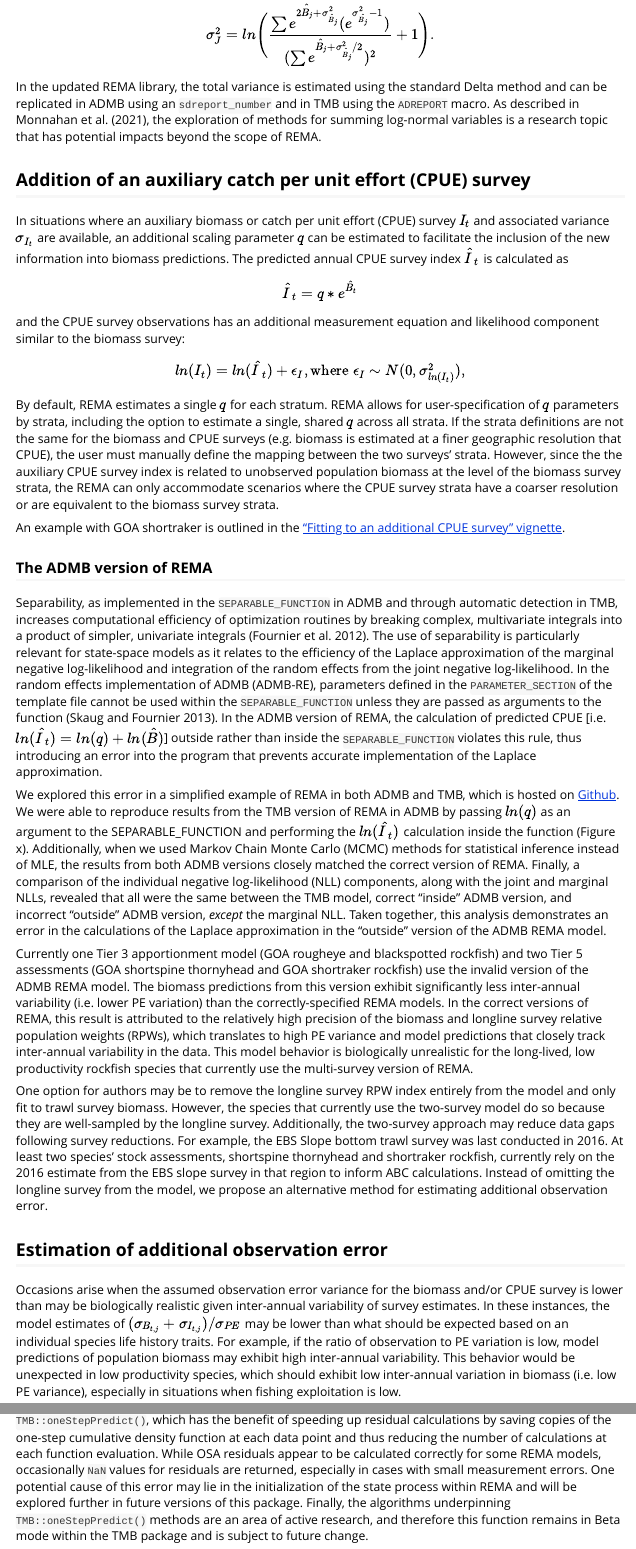
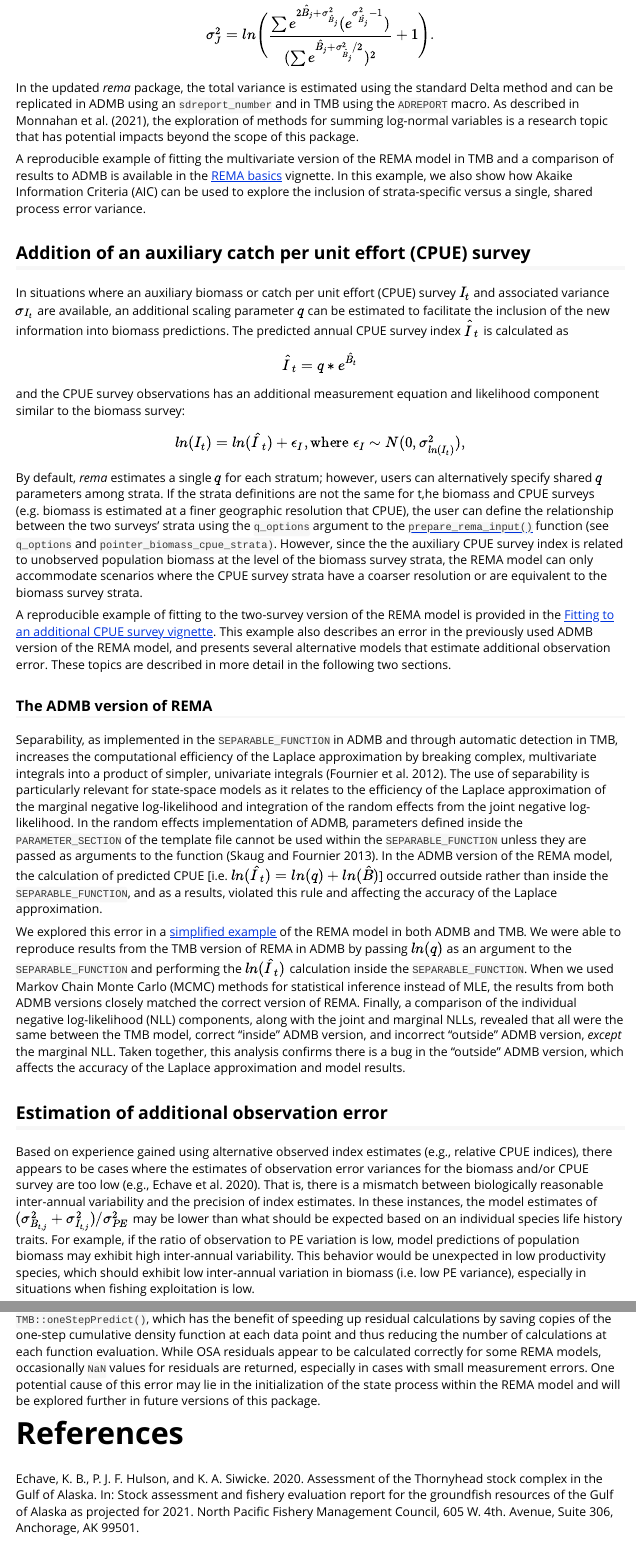
Before and after one commit to afsc-assessments/rema, an R Markdown document (vignettes/rema_equations.Rmd): the page in a window 1100 px wide, from 940 px down, and a second part further down, joined at a grey line. Rendered offline with R 4.5, knitr and Pandoc, with nearby package versions.

Commit message:
model equation updates

```diff
--- a/vignettes/rema_equations.Rmd
+++ b/vignettes/rema_equations.Rmd
@@ -71,10 +74,18 @@ applied, such that the total variance $\sigma_J^2$ is approximated as $$
 \sigma_J^2 = ln\Bigg(\frac{\sum{e^{2 \hat{B}_j + \sigma_{\hat{B}_j}^2} (e^{\sigma_{\hat{B}_j}^2 - 1})}} {(\sum{e^{\hat{B}_j + \sigma_{\hat{B}_j}^2/2}})^2} + 1\Bigg).
-$$ In the updated REMA library, the total variance is estimated using
+$$ In the updated *rema* package, the total variance is estimated using
 the standard Delta method and can be replicated in ADMB using an
 `sdreport_number` and in TMB using the `ADREPORT` macro. As described in
 Monnahan et al. (2021), the exploration of methods for summing
 log-normal variables is a research topic that has potential impacts
-beyond the scope of REMA.
+beyond the scope of this package.
+
+A reproducible example of fitting the multivariate version of the REMA
+model in TMB and a comparison of results to ADMB is available in the
+[REMA
+basics](https://afsc-assessments.github.io/rema/articles/ex1_basics.html)
+vignette. In this example, we also show how Akaike Information Criteria
+(AIC) can be used to explore the inclusion of strata-specific versus a
+single, shared process error variance.
 
 ## Addition of an auxiliary catch per unit effort (CPUE) survey
 
@@ -87,94 +98,78 @@ annual CPUE survey index $\hat{I}_{t}$ is calculated as $$
 $$ and the CPUE survey observations has an additional measurement
 equation and likelihood component similar to the biomass survey: $$
 ln(I_{t}) = ln(\hat{I}_{t}) + \epsilon_{I}, \text{where } \epsilon_{I} \sim N(0, \sigma_{ln(I_t)}^2),
-$$ By default, REMA estimates a single $q$ for each stratum. REMA allows
-for user-specification of $q$ parameters by strata, including the option
-to estimate a single, shared $q$ across all strata. If the strata
-definitions are not the same for the biomass and CPUE surveys (e.g.
-biomass is estimated at a finer geographic resolution that CPUE), the
-user must manually define the mapping between the two surveys' strata.
-However, since the the auxiliary CPUE survey index is related to
-unobserved population biomass at the level of the biomass survey strata,
-the REMA can only accommodate scenarios where the CPUE survey strata
-have a coarser resolution or are equivalent to the biomass survey
-strata.
+$$ By default, *rema* estimates a single $q$ for each stratum; however,
+users can alternatively specify shared $q$ parameters among strata. If
+the strata definitions are not the same for t,he biomass and CPUE
+surveys (e.g. biomass is estimated at a finer geographic resolution that
+CPUE), the user can define the relationship between the two surveys'
+strata using the `q_options` argument to the
+[`prepare_rema_input()`](https://afsc-assessments.github.io/rema/reference/prepare_rema_input.html)
+function (see `q_options` and `pointer_biomass_cpue_strata)`. However,
+since the the auxiliary CPUE survey index is related to unobserved
+population biomass at the level of the biomass survey strata, the REMA
+model can only accommodate scenarios where the CPUE survey strata have a
+coarser resolution or are equivalent to the biomass survey strata.
 
-An example with GOA shortraker is outlined in the ["Fitting to an
-additional CPUE survey"
-vignette](https://janesullivan-noaa.github.io/rema/articles/ex2_cpue.html).
+A reproducible example of fitting to the two-survey version of the REMA
+model is provided in the [Fitting to an additional CPUE survey
+vignette](https://afsc-assessments.github.io/rema/articles/ex2_cpue.html).
+This example also describes an error in the previously used ADMB version
+of the REMA model, and presents several alternative models that estimate
+additional observation error. These topics are described in more detail
+in the following two sections.
 
 ### The ADMB version of REMA
 
 Separability, as implemented in the `SEPARABLE_FUNCTION` in ADMB and
-through automatic detection in TMB, increases computational efficiency
-of optimization routines by breaking complex, multivariate integrals
-into a product of simpler, univariate integrals (Fournier et al. 2012).
-The use of separability is particularly relevant for state-space models
-as it relates to the efficiency of the Laplace approximation of the
-marginal negative log-likelihood and integration of the random effects
-from the joint negative log-likelihood. In the random effects
-implementation of ADMB (ADMB-RE), parameters defined in the
+through automatic detection in TMB, increases the computational
+efficiency of the Laplace approximation by breaking complex,
+multivariate integrals into a product of simpler, univariate integrals
+(Fournier et al. 2012). The use of separability is particularly relevant
+for state-space models as it relates to the efficiency of the Laplace
+approximation of the marginal negative log-likelihood and integration of
+the random effects from the joint negative log-likelihood. In the random
+effects implementation of ADMB, parameters defined inside the
 `PARAMETER_SECTION` of the template file cannot be used within the
 `SEPARABLE_FUNCTION` unless they are passed as arguments to the function
-(Skaug and Fournier 2013). In the ADMB version of REMA, the calculation
-of predicted CPUE [i.e. $ln(\hat{I}_{t})=ln(q)+ln(\hat{B})$] outside
-rather than inside the `SEPARABLE_FUNCTION` violates this rule, thus
-introducing an error into the program that prevents accurate
-implementation of the Laplace approximation.
+(Skaug and Fournier 2013). In the ADMB version of the REMA model, the
+calculation of predicted CPUE [i.e. $ln(\hat{I}_{t})=ln(q)+ln(\hat{B})$]
+occurred outside rather than inside the `SEPARABLE_FUNCTION`, and as a
+results, violated this rule and affecting the accuracy of the Laplace
+approximation.
 
-We explored this error in a simplified example of REMA in both ADMB and
-TMB, which is hosted on
-[Github](https://github.com/JaneSullivan-NOAA/separable_function). We
-were able to reproduce results from the TMB version of REMA in ADMB by
-passing $ln(q)$ as an argument to the SEPARABLE_FUNCTION and performing
-the $ln(\hat{I}_{t})$ calculation inside the function (Figure x).
-Additionally, when we used Markov Chain Monte Carlo (MCMC) methods for
-statistical inference instead of MLE, the results from both ADMB
-versions closely matched the correct version of REMA. Finally, a
-comparison of the individual negative log-likelihood (NLL) components,
-along with the joint and marginal NLLs, revealed that all were the same
-between the TMB model, correct "inside" ADMB version, and incorrect
-"outside" ADMB version, *except* the marginal NLL. Taken together, this
-analysis demonstrates an error in the calculations of the Laplace
-approximation in the "outside" version of the ADMB REMA model.
-
-Currently one Tier 3 apportionment model (GOA rougheye and blackspotted
-rockfish) and two Tier 5 assessments (GOA shortspine thornyhead and GOA
-shortraker rockfish) use the invalid version of the ADMB REMA model. The
-biomass predictions from this version exhibit significantly less
-inter-annual variability (i.e. lower PE variation) than the
-correctly-specified REMA models. In the correct versions of REMA, this
-result is attributed to the relatively high precision of the biomass and
-longline survey relative population weights (RPWs), which translates to
-high PE variance and model predictions that closely track inter-annual
-variability in the data. This model behavior is biologically unrealistic
-for the long-lived, low productivity rockfish species that currently use
-the multi-survey version of REMA.
-
-One option for authors may be to remove the longline survey RPW index
-entirely from the model and only fit to trawl survey biomass. However,
-the species that currently use the two-survey model do so because they
-are well-sampled by the longline survey. Additionally, the two-survey
-approach may reduce data gaps following survey reductions. For example,
-the EBS Slope bottom trawl survey was last conducted in 2016. At least
-two species' stock assessments, shortspine thornyhead and shortraker
-rockfish, currently rely on the 2016 estimate from the EBS slope survey
-in that region to inform ABC calculations. Instead of omitting the
-longline survey from the model, we propose an alternative method for
-estimating additional observation error.
+We explored this error in a [simplified
+example](https://github.com/JaneSullivan-NOAA/separable_function) of the
+REMA model in both ADMB and TMB. We were able to reproduce results from
+the TMB version of REMA in ADMB by passing $ln(q)$ as an argument to the
+`SEPARABLE_FUNCTION` and performing the $ln(\hat{I}_{t})$ calculation
+inside the `SEPARABLE_FUNCTION`. When we used Markov Chain Monte Carlo
+(MCMC) methods for statistical inference instead of MLE, the results
+from both ADMB versions closely matched the correct version of REMA.
+Finally, a comparison of the individual negative log-likelihood (NLL)
+components, along with the joint and marginal NLLs, revealed that all
+were the same between the TMB model, correct "inside" ADMB version, and
+incorrect "outside" ADMB version, *except* the marginal NLL. Taken
+together, this analysis confirms there is a bug in the "outside" ADMB
+version, which affects the accuracy of the Laplace approximation and
+model results.
 
 ## Estimation of additional observation error
 
-Occasions arise when the assumed observation error variance for the
-biomass and/or CPUE survey is lower than may be biologically realistic
-given inter-annual variability of survey estimates. In these instances,
-the model estimates of $(\sigma_{B_{t,j}}+\sigma_{I_{t,j}})/\sigma_{PE}$
-may be lower than what should be expected based on an individual species
-life history traits. For example, if the ratio of observation to PE
-variation is low, model predictions of population biomass may exhibit
-high inter-annual variability. This behavior would be unexpected in low
-productivity species, which should exhibit low inter-annual variation in
-biomass (i.e. low PE variance), especially in situations when fishing
+Based on experience gained using alternative observed index estimates
+(e.g., relative CPUE indices), there appears to be cases where the
+estimates of observation error variances for the biomass and/or CPUE
+survey are too low (e.g., Echave et al. 2020). That is, there is a
+mismatch between biologically reasonable
+inter-annual variability and the precision of index estimates. In these
+instances, the model estimates of
+$(\sigma^2_{B_{t,j}}+\sigma^2_{I_{t,j}})/\sigma^2_{PE}$ may be lower
+than what should be expected based on an individual species life history
+traits. For example, if the ratio of observation to PE variation is low,
+model predictions of population biomass may exhibit high inter-annual
+variability. This behavior would be unexpected in low productivity
+species, which should exhibit low inter-annual variation in biomass
+(i.e. low PE variance), especially in situations when fishing
 exploitation is low.
 
 One approach to addressing this issue is to estimate additional
@@ -264,12 +261,0 @@ REMA implements OSA residuals using the `method = "cdf"` option in
-`TMB::oneStepPredict()`, which has the benefit of speeding up residual
-calculations by saving copies of the one-step cumulative density
-function at each data point and thus reducing the number of calculations
-at each function evaluation. While OSA residuals appear to be calculated
-correctly for some REMA models, occasionally `NaN` values for residuals
-are returned, especially in cases with small measurement errors. One
-potential cause of this error may lie in the initialization of the state
-process within REMA and will be explored further in future versions of
-this package. Finally, the algorithms underpinning
-`TMB::oneStepPredict()` methods are an area of active research, and
-therefore this function remains in Beta mode within the TMB package and
-is subject to future change.
@@ -276,5 +265,20 @@ is subject to future change.
+option in `TMB::oneStepPredict()`, which has the benefit of speeding up
+residual calculations by saving copies of the one-step cumulative
+density function at each data point and thus reducing the number of
+calculations at each function evaluation. While OSA residuals appear to
+be calculated correctly for some REMA models, occasionally `NaN` values
+for residuals are returned, especially in cases with small measurement
+errors. One potential cause of this error may lie in the initialization
+of the state process within the REMA model and will be explored further
+in future versions of this package.
 
 # References
+
+Echave, K. B., P. J. F. Hulson, and K. A. Siwicke. 2020. Assessment of
+the Thornyhead stock complex in the Gulf of Alaska. In: Stock assessment
+and fishery evaluation report for the groundfish resources of the Gulf
+of Alaska as projected for 2021. North Pacific Fishery Management
+Council, 605 W. 4th. Avenue, Suite 306, Anchorage, AK 99501.
 
 Fournier D. A., H. J. Skaug , J. Ancheta , J. Ianelli , A. Magnusson, M.
 N. Maunder , A. Nielsen, and J. Sibert. 2012. AD Model Builder: using
```
Also changed, not shown: vignettes/ex2_cpue.Rmd (+1 -1 lines), vignettes/rema_equations.Rmd (159 more changed lines).
